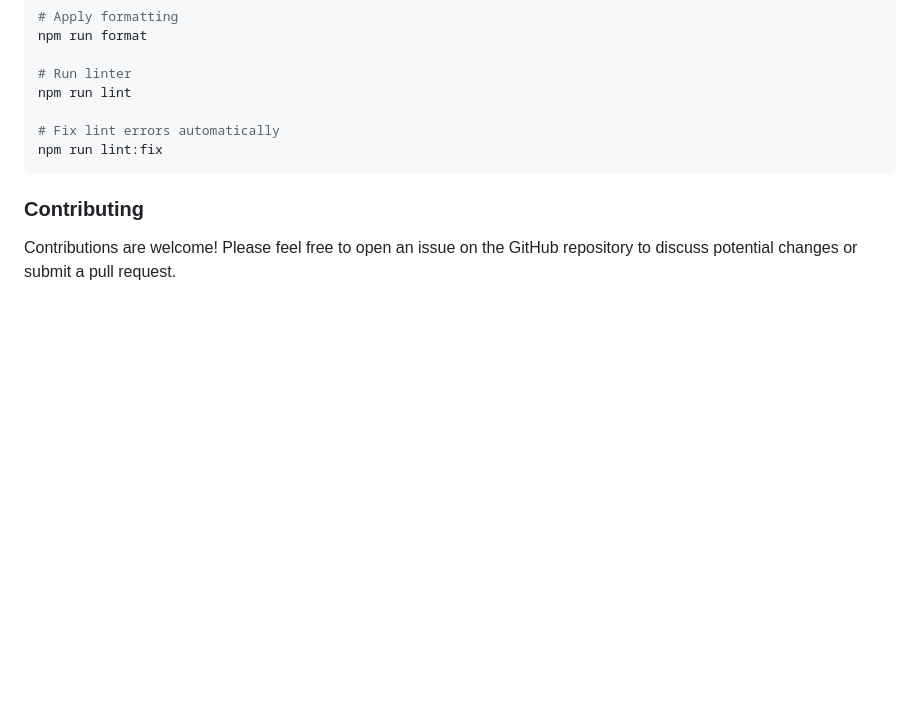
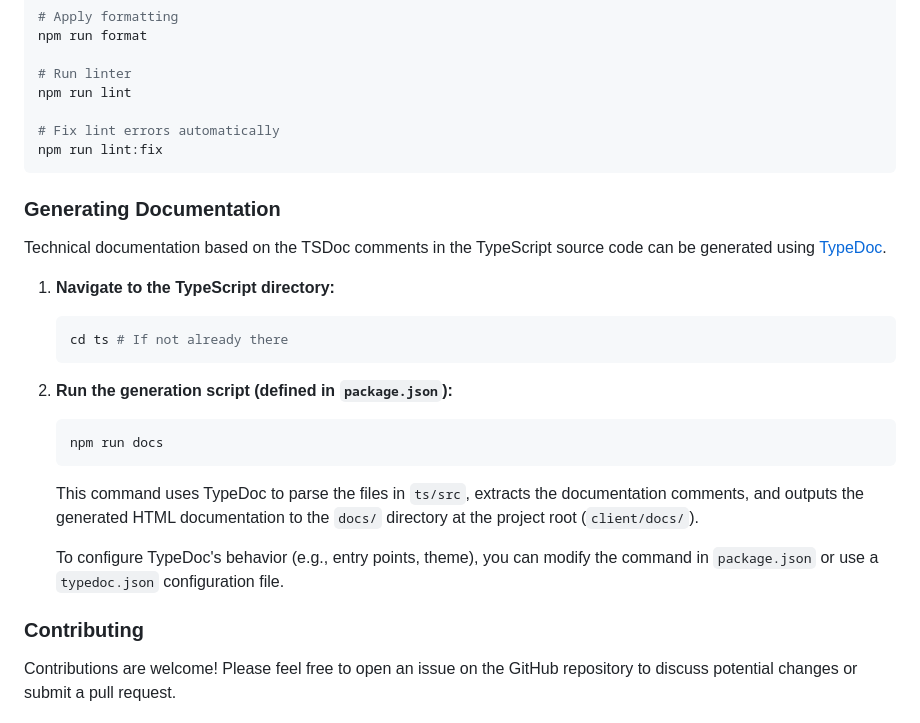
Before and after one commit to valensim/OpenLineageJSClient, a Markdown page: README.md, the part around the change. Rendered like a GitHub page; blank space fills up the shorter version.

Commit message:
adding section about generated dosc to README

````diff
--- a/README.md
+++ b/README.md
@@ -382,6 +382,23 @@ npm run lint
 npm run lint:fix
 ```
 
+### Generating Documentation
+
+Technical documentation based on the TSDoc comments in the TypeScript source code can be generated using [TypeDoc](https://typedoc.org/).
+
+1.  **Navigate to the TypeScript directory:**
+    ```bash
+    cd ts # If not already there
+    ```
+
+2.  **Run the generation script (defined in `package.json`):**
+    ```bash
+    npm run docs
+    ```
+    This command uses TypeDoc to parse the files in `ts/src`, extracts the documentation comments, and outputs the generated HTML documentation to the `docs/` directory at the project root (`client/docs/`).
+
+    To configure TypeDoc's behavior (e.g., entry points, theme), you can modify the command in `package.json` or use a `typedoc.json` configuration file.
+
 ### Contributing
 
 Contributions are welcome! Please feel free to open an issue on the GitHub repository to discuss potential changes or submit a pull request.
````
